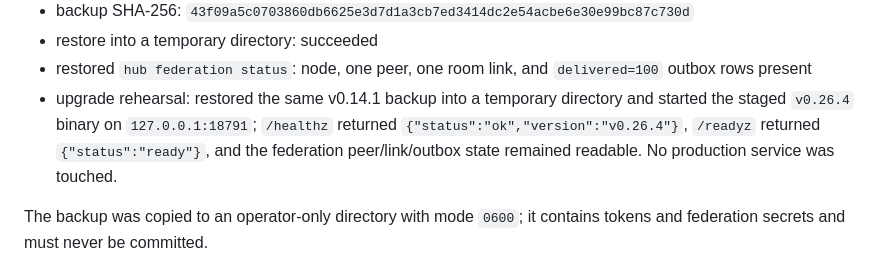
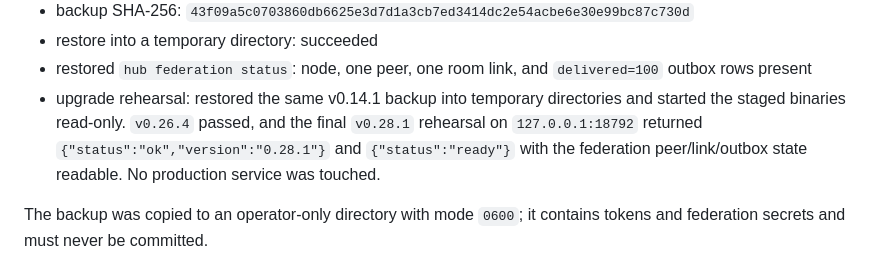
Before and after one commit to Dofu27/agentchat-lan, a Markdown page: docs/PRODUCTION_ROLLOUT.md, the part around the change. Rendered like a GitHub page.

Commit message:
Record v0.28.1 upgrade rehearsal
Agent: dsh

```diff
--- a/docs/PRODUCTION_ROLLOUT.md
+++ b/docs/PRODUCTION_ROLLOUT.md
@@ -50,11 +50,12 @@ On 2026-10-21 the following non-disruptive checks passed:
 - restore into a temporary directory: succeeded
 - restored `hub federation status`: node, one peer, one room link, and
   `delivered=100` outbox rows present
-- upgrade rehearsal: restored the same v0.14.1 backup into a temporary
-  directory and started the staged `v0.26.4` binary on `127.0.0.1:18791`;
-  `/healthz` returned `{"status":"ok","version":"v0.26.4"}`, `/readyz`
-  returned `{"status":"ready"}`, and the federation peer/link/outbox state
-  remained readable. No production service was touched.
+- upgrade rehearsal: restored the same v0.14.1 backup into temporary
+  directories and started the staged binaries read-only. `v0.26.4` passed, and
+  the final `v0.28.1` rehearsal on `127.0.0.1:18792` returned
+  `{"status":"ok","version":"0.28.1"}` and `{"status":"ready"}` with the
+  federation peer/link/outbox state readable. No production service was
+  touched.
 
 The backup was copied to an operator-only directory with mode `0600`; it
 contains tokens and federation secrets and must never be committed.
```
Also changed, not shown: docs/STATUS.md (+2 -2 lines).
